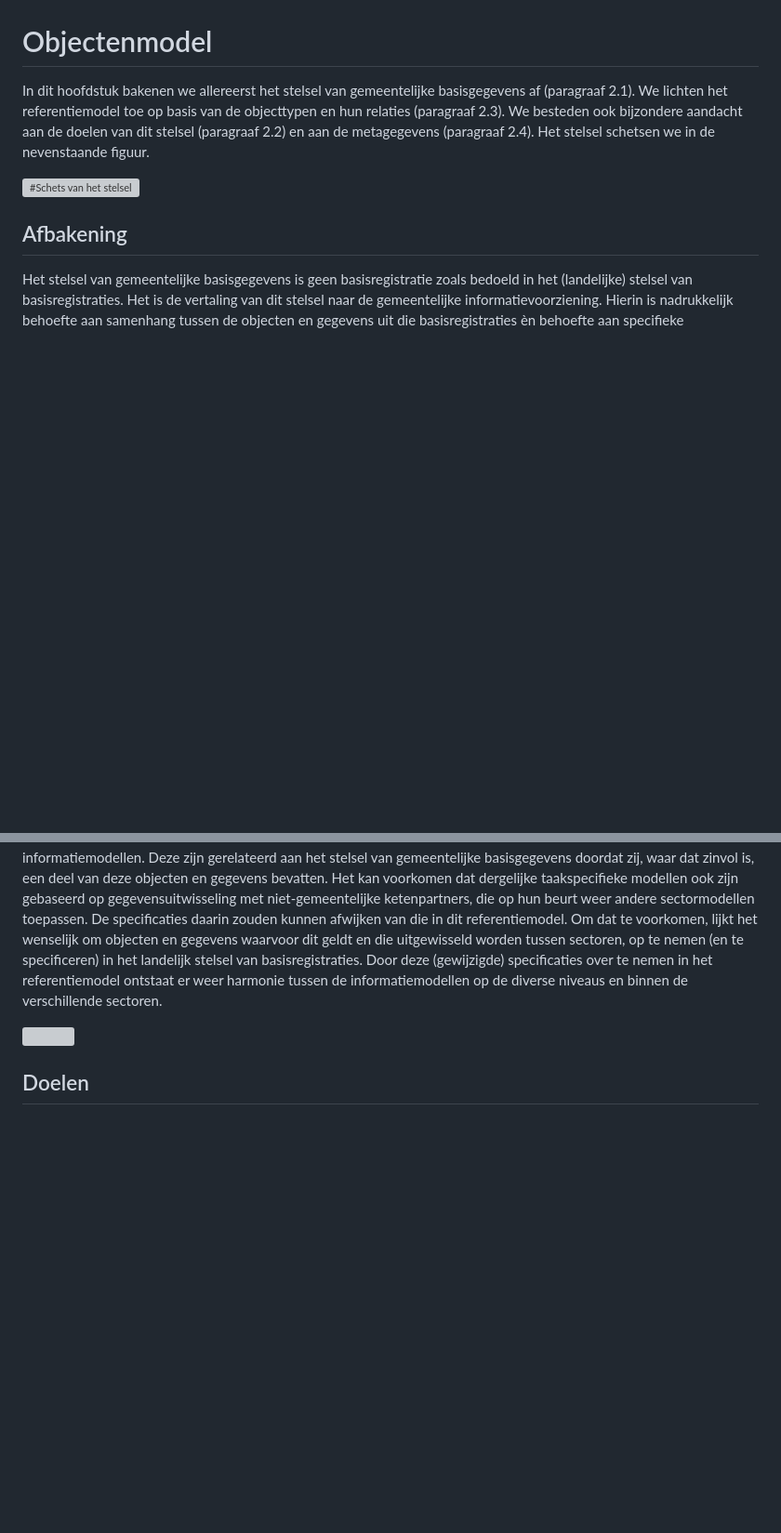
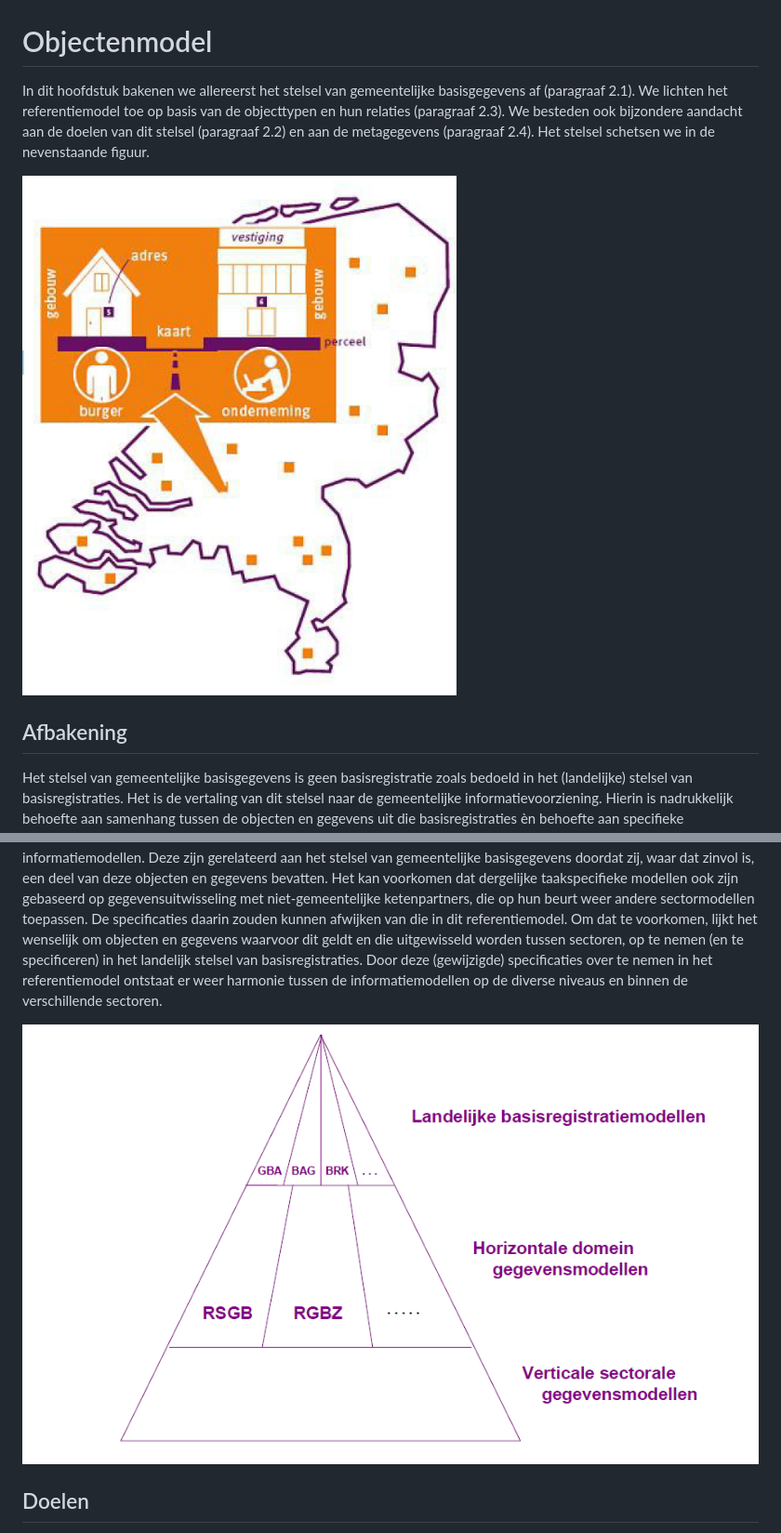
Before and after one commit to VNG-Realisatie/RSGB-Respec, a Markdown page: objectenmodel.md, 2 parts joined by grey strips. Shown at 93% size. Drawn GitHub-style; blank space fills up the shorter version; grey boxes are pictures that could not be loaded.

```diff
--- a/objectenmodel.md
+++ b/objectenmodel.md
@@ -3,14 +3,14 @@
 
 In dit hoofdstuk bakenen we allereerst het stelsel van gemeentelijke basisgegevens af (paragraaf 2.1). We lichten het referentiemodel toe op basis van de objecttypen en hun relaties (paragraaf 2.3). We besteden ook bijzondere aandacht aan de doelen van dit stelsel (paragraaf 2.2) en aan de metagegevens (paragraaf 2.4). Het stelsel schetsen we in de nevenstaande figuur.
 
-![#Schets van het stelsel](media/Schets_Stelsel.png)
+![#Schets van het stelsel](Images/Schets_Stelsel.png)
 
 ## Afbakening
 
 Het stelsel van gemeentelijke basisgegevens is geen basisregistratie zoals bedoeld in het (landelijke) stelsel van basisregistraties. Het is de vertaling van dit stelsel naar de gemeentelijke informatievoorziening. Hierin is nadrukkelijk behoefte aan samenhang tussen de objecten en gegevens uit die basisregistraties èn behoefte aan specifieke gemeentelijke basisgegevens. Het RSGB is dan ook meer dan de optelsom van de landelijke basisregistraties. Dit is hieronder gevisualiseerd. Ook ondersteunt de gemeentelijke informatievoorziening diverse taakgebieden en bestaan er uiteenlopende informatiebehoeften. Voor sommige taakgebieden is, of wordt dit uitgewerkt in specifieke informatiemodellen. Deze zijn gerelateerd aan het stelsel van gemeentelijke basisgegevens doordat zij, waar dat zinvol is, een deel van deze objecten en gegevens bevatten.
 Het kan voorkomen dat dergelijke taakspecifieke modellen ook zijn gebaseerd op gegevensuitwisseling met niet-gemeentelijke ketenpartners, die op hun beurt weer andere sectormodellen toepassen. De specificaties daarin zouden kunnen afwijken van die in dit referentiemodel. Om dat te voorkomen, lijkt het wenselijk om objecten en gegevens waarvoor dit geldt en die uitgewisseld worden tussen sectoren, op te nemen (en te specificeren) in het landelijk stelsel van basisregistraties. Door deze (gewijzigde) specificaties over te nemen in het referentiemodel ontstaat er weer harmonie tussen de informatiemodellen op de diverse niveaus en binnen de verschillende sectoren.
 
-![](media/RSGB_Afbakening.png)
+![](Images/RSGB_Afbakening.png)
 
 
 
```
Also changed, not shown: other parts of objectenmodel.md (+4 -4 lines).
